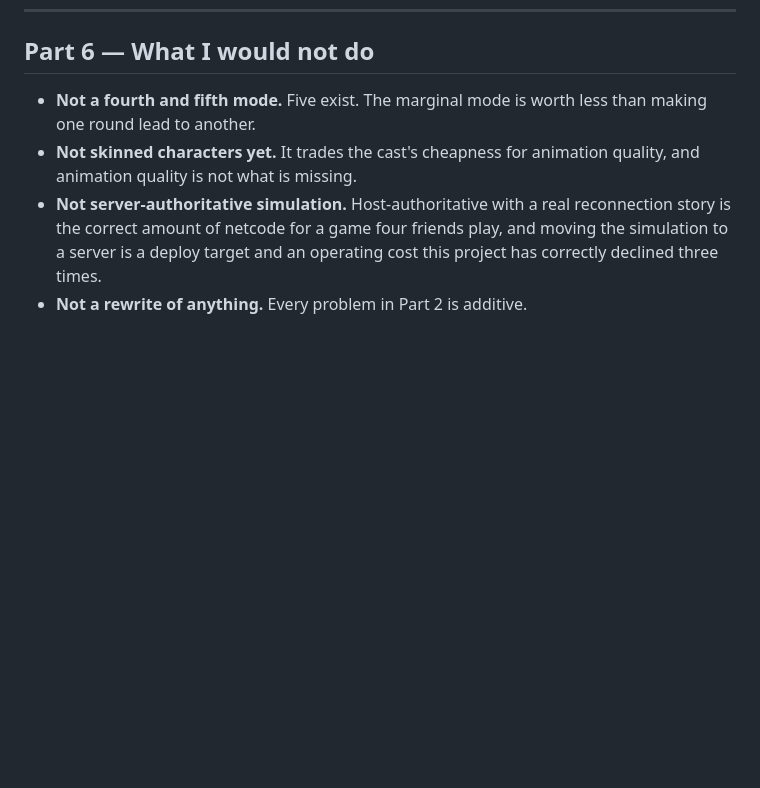
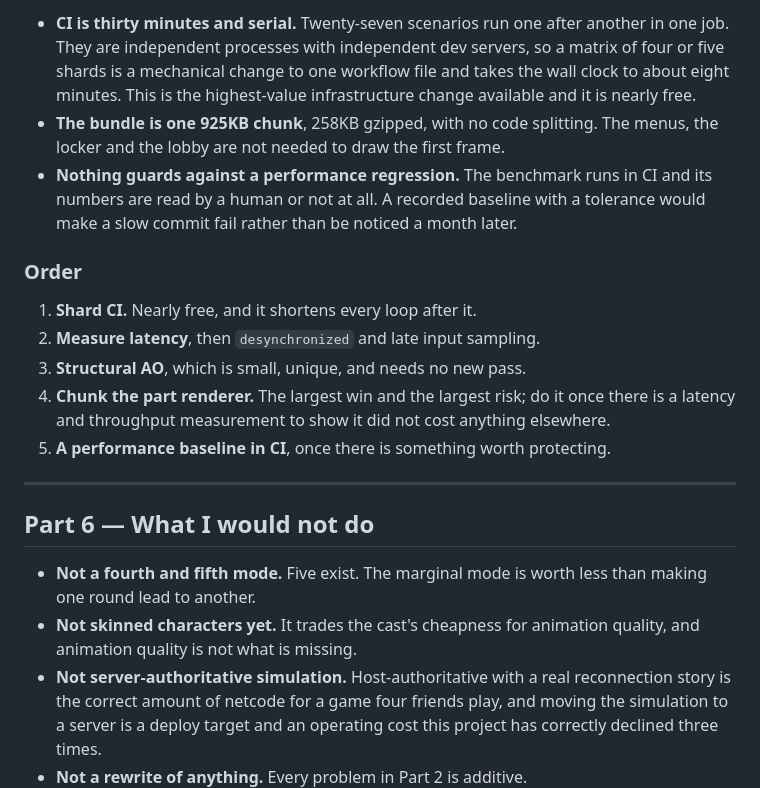
Before and after one commit to jhando95/Maker, a Markdown page: docs/roadmap.md, the part around one of its changes. GitHub-like rendering; blank space fills up the shorter version.

```diff
--- a/docs/roadmap.md
+++ b/docs/roadmap.md
@@ -272,3 +355,26 @@ the locker becomes progression, whether Tag escalates to many Its.
+- **CI is thirty minutes and serial.** Twenty-seven scenarios run one after
+  another in one job. They are independent processes with independent dev
+  servers, so a matrix of four or five shards is a mechanical change to one
+  workflow file and takes the wall clock to about eight minutes. This is the
+  highest-value infrastructure change available and it is nearly free.
+- **The bundle is one 925KB chunk**, 258KB gzipped, with no code splitting. The
+  menus, the locker and the lobby are not needed to draw the first frame.
+- **Nothing guards against a performance regression.** The benchmark runs in CI
+  and its numbers are read by a human or not at all. A recorded baseline with a
+  tolerance would make a slow commit fail rather than be noticed a month later.
+
+### Order
+
+1. **Shard CI.** Nearly free, and it shortens every loop after it.
+2. **Measure latency**, then `desynchronized` and late input sampling.
+3. **Structural AO**, which is small, unique, and needs no new pass.
+4. **Chunk the part renderer.** The largest win and the largest risk; do it once
+   there is a latency and throughput measurement to show it did not cost
+   anything elsewhere.
+5. **A performance baseline in CI**, once there is something worth protecting.
+
+---
+
 ## Part 6 — What I would not do
 
 - **Not a fourth and fifth mode.** Five exist. The marginal mode is worth less
```
Also changed, not shown: other parts of docs/roadmap.md (+83 -0 lines).
